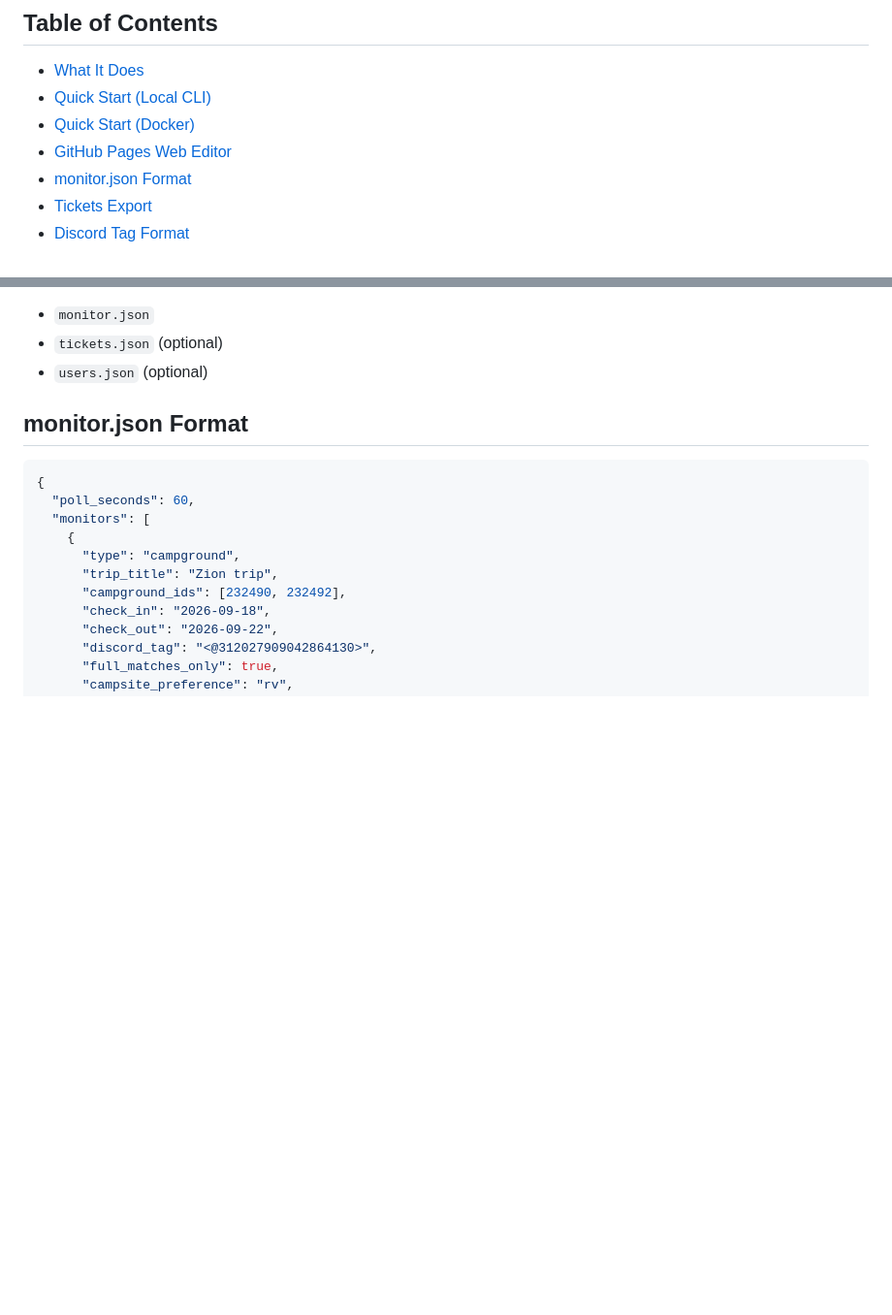
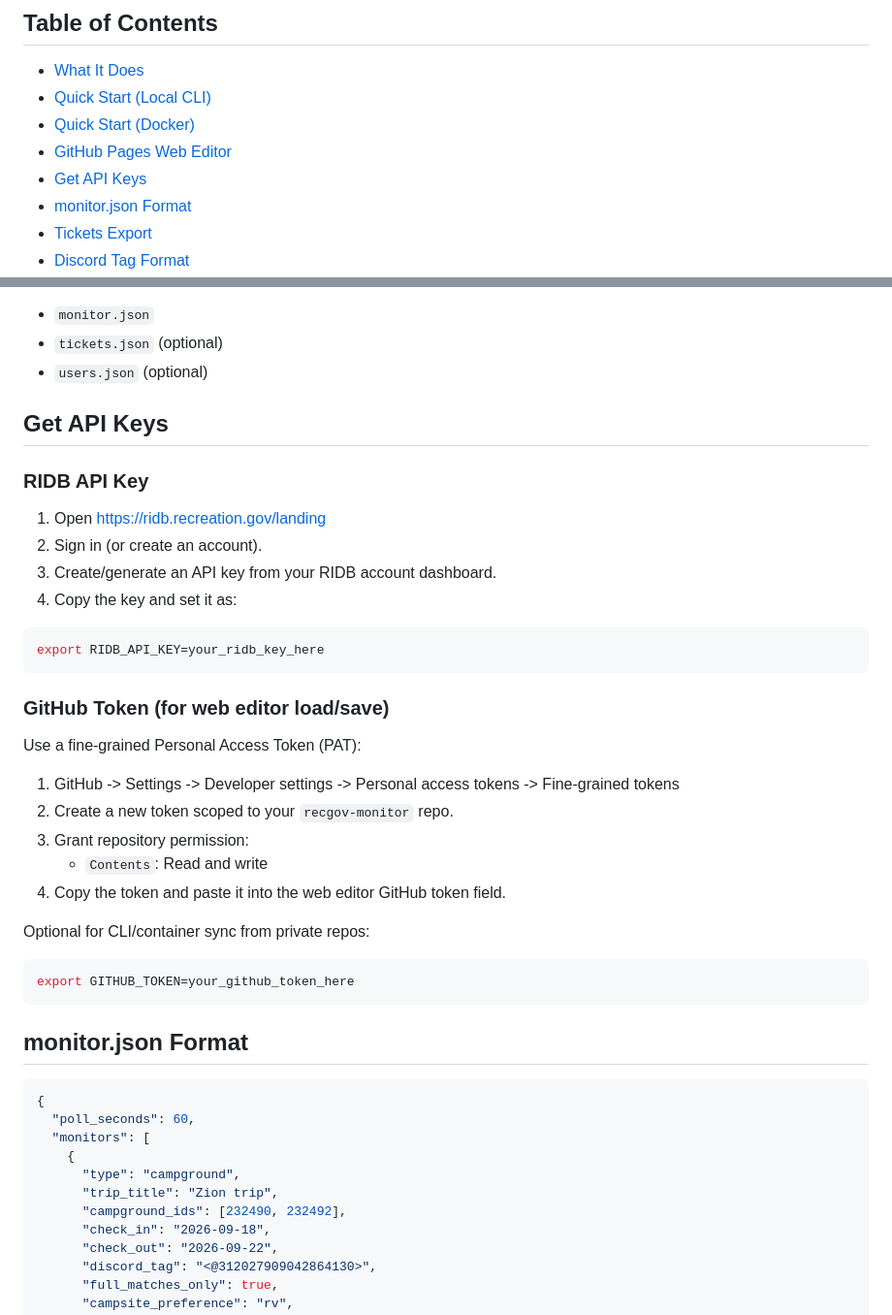
Before and after one commit to krpbrown/recgov-monitor, a Markdown page: README.md, 2 parts joined by grey strips. Shown at 97% size. Drawn GitHub-style; blank space fills up the shorter version.

````diff
--- a/README.md
+++ b/README.md
@@ -14,6 +14,7 @@ Monitor Recreation.gov campgrounds and ticketed events, then send Discord alerts
 - [Quick Start (Local CLI)](#quick-start-local-cli)
 - [Quick Start (Docker)](#quick-start-docker)
 - [GitHub Pages Web Editor](#github-pages-web-editor)
+- [Get API Keys](#get-api-keys)
 - [monitor.json Format](#monitorjson-format)
 - [Tickets Export](#tickets-export)
 - [Discord Tag Format](#discord-tag-format)
@@ -104,6 +105,35 @@ The editor can load/save:
 - `monitor.json`
 - `tickets.json` (optional)
 - `users.json` (optional)
+
+## Get API Keys
+
+### RIDB API Key
+
+1. Open https://ridb.recreation.gov/landing
+2. Sign in (or create an account).
+3. Create/generate an API key from your RIDB account dashboard.
+4. Copy the key and set it as:
+
+```bash
+export RIDB_API_KEY=your_ridb_key_here
+```
+
+### GitHub Token (for web editor load/save)
+
+Use a fine-grained Personal Access Token (PAT):
+
+1. GitHub -> Settings -> Developer settings -> Personal access tokens -> Fine-grained tokens
+2. Create a new token scoped to your `recgov-monitor` repo.
+3. Grant repository permission:
+   - `Contents`: Read and write
+4. Copy the token and paste it into the web editor GitHub token field.
+
+Optional for CLI/container sync from private repos:
+
+```bash
+export GITHUB_TOKEN=your_github_token_here
+```
 
 ## monitor.json Format
 
````
